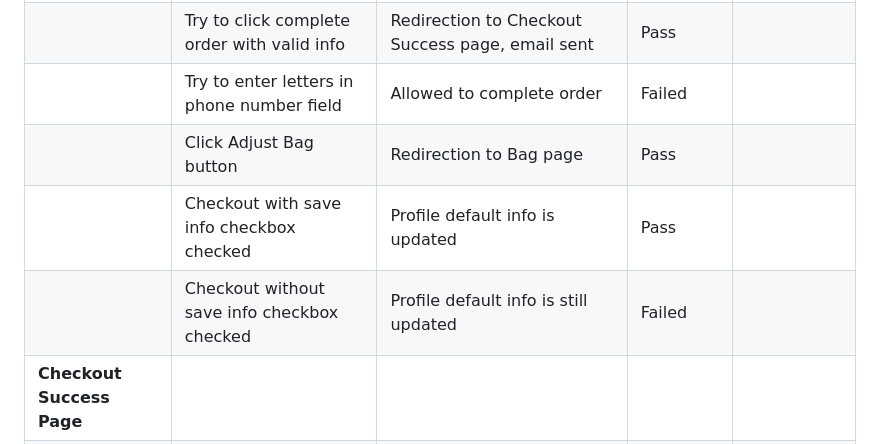
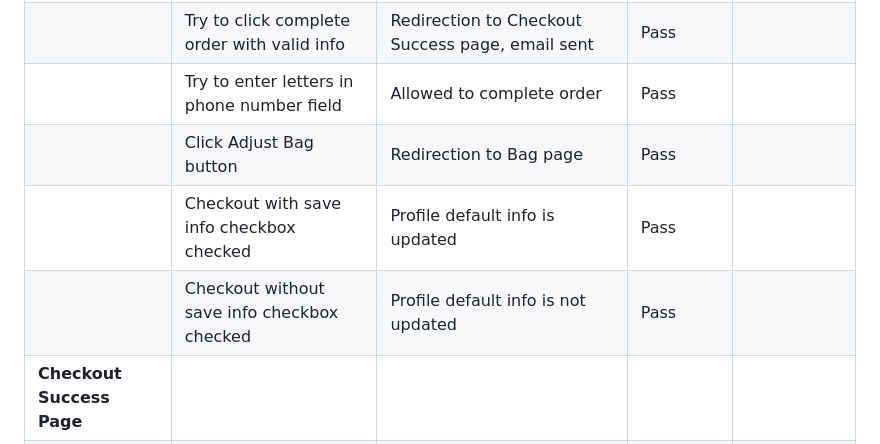
Before and after one commit to cajones93/the_wickery, a Markdown page: TESTING.md, the part around the change. GitHub-like rendering.

Commit message:
updated phone number testing to pass

```diff
--- a/TESTING.md
+++ b/TESTING.md
@@ -270,10 +270,10 @@ Defensive programming was manually tested with the below user acceptance testing
 | **Checkout Page**                              |                                                     |                                                                                     |           |          |
 |                                                | Try to click complete order with missing info       | Error message is displayed, cannot checkout                                         | Pass      |          |
 |                                                | Try to click complete order with valid info         | Redirection to Checkout Success page, email sent                                    | Pass      |          |
-|                                                | Try to enter letters in phone number field          | Allowed to complete order                                                           | Failed    |          |
+|                                                | Try to enter letters in phone number field          | Allowed to complete order                                                           | Pass      |          |
 |                                                | Click Adjust Bag button                             | Redirection to Bag page                                                             | Pass      |          |
 |                                                | Checkout with save info checkbox checked            | Profile default info is updated                                                     | Pass      |          |
-|                                                | Checkout without save info checkbox checked         | Profile default info is still updated                                               | Failed    |          |
+|                                                | Checkout without save info checkbox checked         | Profile default info is not updated                                                 | Pass      |          |
 | **Checkout Success Page**                      |                                                     |                                                                                     |           |          |
 |                                                | Access page through "my profile"                    | Back to Profile button is shown                                                     | Pass      |          |
 |                                                | Click Back to Profile button                        | Redirection to Profile page                                                         | Pass      |          |
```
